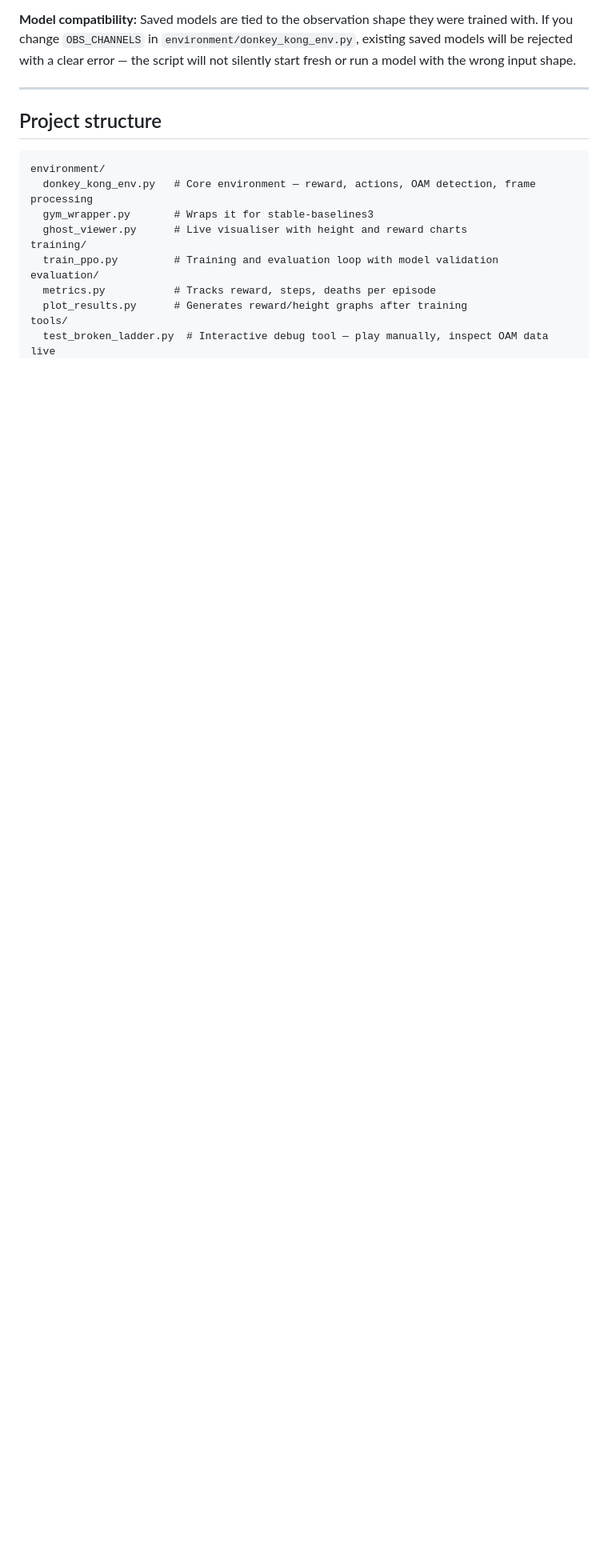
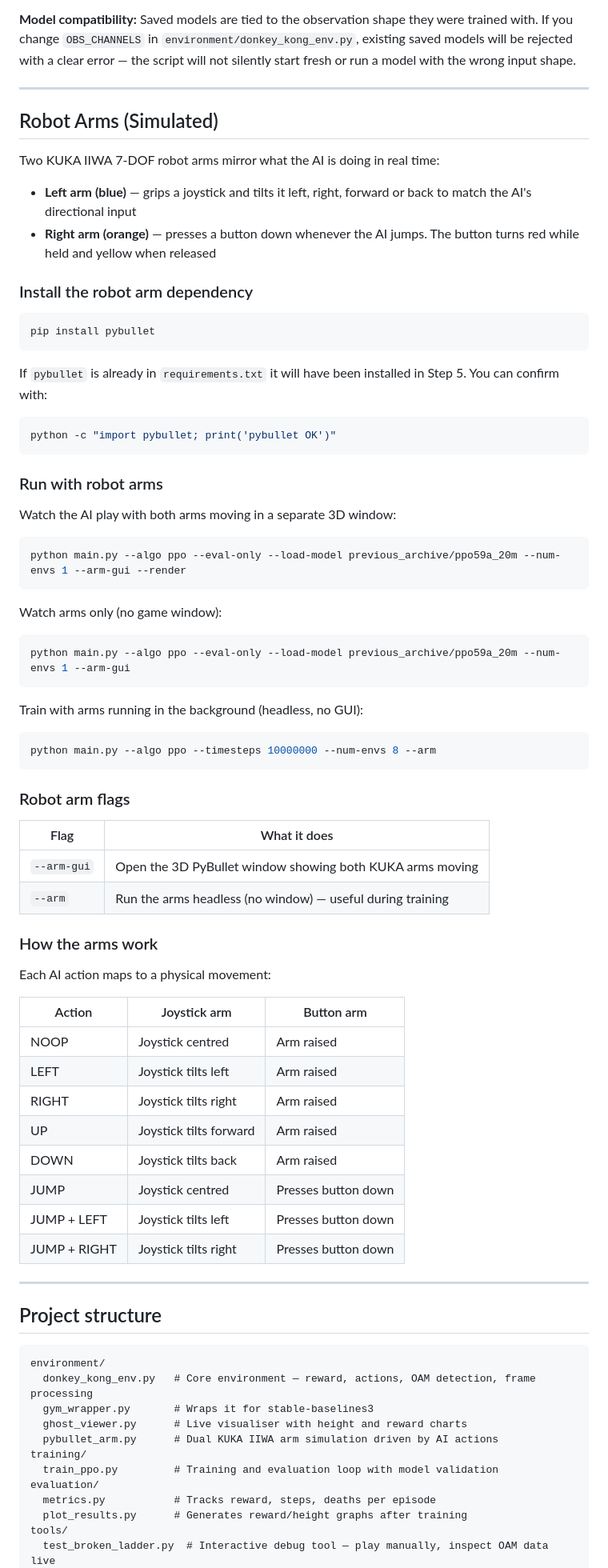
Before and after one commit to abaeljoseph/Donkey-Kong-AI, a Markdown page: README.md, the part around the change. Shown at 80% size. GitHub-like rendering; blank space fills up the shorter version.

Commit message:
Update README with robot arms setup and run instructions

````diff
--- a/README.md
+++ b/README.md
@@ -354,6 +354,68 @@ This replaces all HSV colour scanning for hazard detection — OAM reads are ins
 
 ---
 
+## Robot Arms (Simulated)
+
+Two KUKA IIWA 7-DOF robot arms mirror what the AI is doing in real time:
+- **Left arm (blue)** — grips a joystick and tilts it left, right, forward or back to match the AI's directional input
+- **Right arm (orange)** — presses a button down whenever the AI jumps. The button turns red while held and yellow when released
+
+### Install the robot arm dependency
+
+```bash
+pip install pybullet
+```
+
+If `pybullet` is already in `requirements.txt` it will have been installed in Step 5. You can confirm with:
+
+```bash
+python -c "import pybullet; print('pybullet OK')"
+```
+
+### Run with robot arms
+
+Watch the AI play with both arms moving in a separate 3D window:
+
+```bash
+python main.py --algo ppo --eval-only --load-model previous_archive/ppo59a_20m --num-envs 1 --arm-gui --render
+```
+
+Watch arms only (no game window):
+
+```bash
+python main.py --algo ppo --eval-only --load-model previous_archive/ppo59a_20m --num-envs 1 --arm-gui
+```
+
+Train with arms running in the background (headless, no GUI):
+
+```bash
+python main.py --algo ppo --timesteps 10000000 --num-envs 8 --arm
+```
+
+### Robot arm flags
+
+| Flag | What it does |
+|---|---|
+| `--arm-gui` | Open the 3D PyBullet window showing both KUKA arms moving |
+| `--arm` | Run the arms headless (no window) — useful during training |
+
+### How the arms work
+
+Each AI action maps to a physical movement:
+
+| Action | Joystick arm | Button arm |
+|---|---|---|
+| NOOP | Joystick centred | Arm raised |
+| LEFT | Joystick tilts left | Arm raised |
+| RIGHT | Joystick tilts right | Arm raised |
+| UP | Joystick tilts forward | Arm raised |
+| DOWN | Joystick tilts back | Arm raised |
+| JUMP | Joystick centred | Presses button down |
+| JUMP + LEFT | Joystick tilts left | Presses button down |
+| JUMP + RIGHT | Joystick tilts right | Presses button down |
+
+---
+
 ## Project structure
 
 ```
@@ -361,6 +423,7 @@ environment/
   donkey_kong_env.py   # Core environment — reward, actions, OAM detection, frame processing
   gym_wrapper.py       # Wraps it for stable-baselines3
   ghost_viewer.py      # Live visualiser with height and reward charts
+  pybullet_arm.py      # Dual KUKA IIWA arm simulation driven by AI actions
 training/
   train_ppo.py         # Training and evaluation loop with model validation
 evaluation/
````
